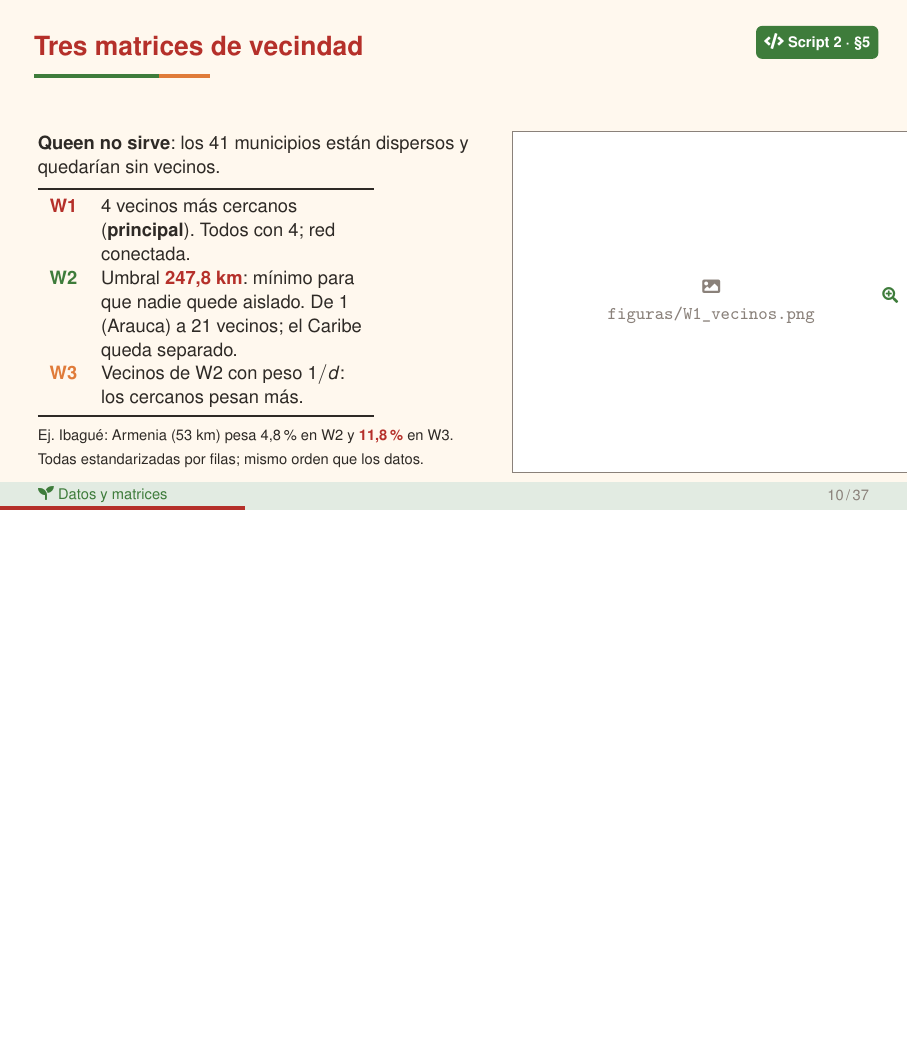
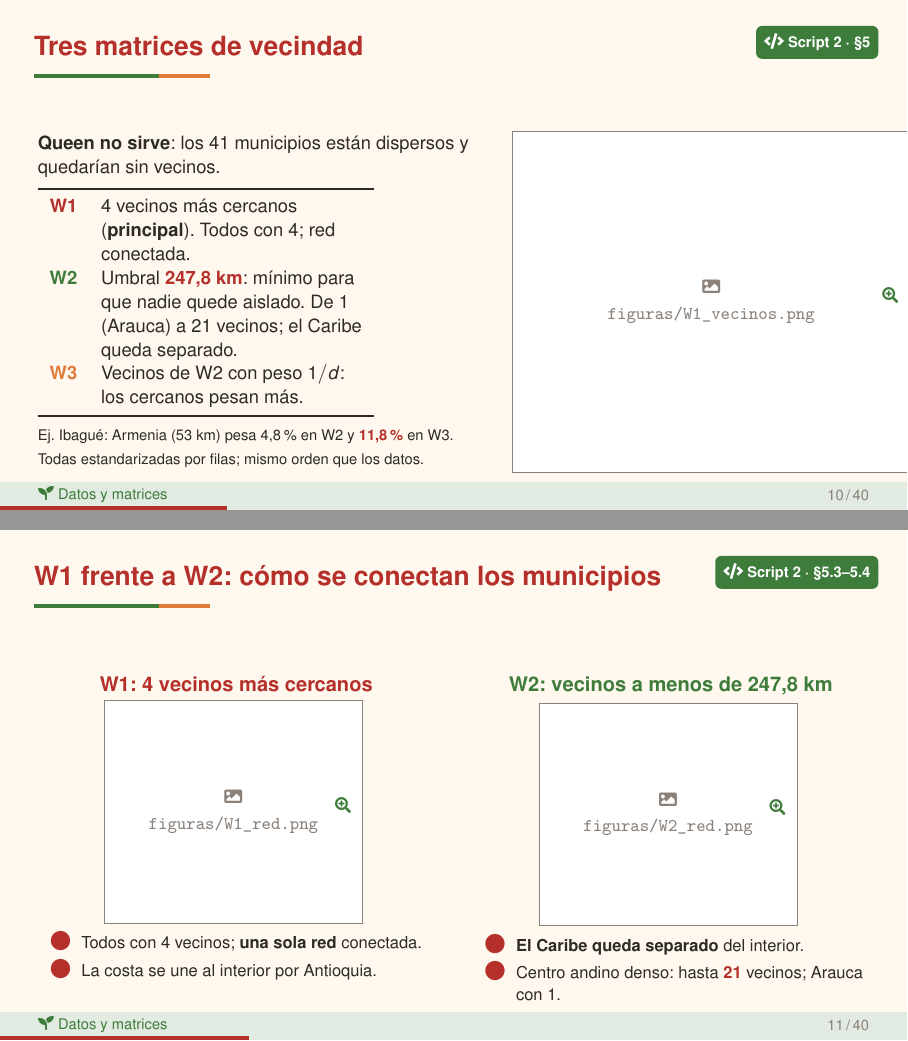
Before and after one commit to danielaestudio02-del/Estad-stica_espacial, LaTeX slides (presentacion/presentacion_parcial3.tex): page 10 of 37 before the commit and pages 10 and 11 of 40 after it, the two joined at a grey line, the shorter picture padded with empty space. Compiled offline with pdfLaTeX.

Commit message:
Presentación: diapositiva comparativa de las redes W1 y W2
Co-Authored-By: Claude Opus 5.5 <noreply@anthropic.com>
Claude-Session: https://claude.ai/code/session_011TiJxtCugs63DdUeMGwds2

```diff
--- a/presentacion/presentacion_parcial3.tex
+++ b/presentacion/presentacion_parcial3.tex
@@ -369,6 +369,28 @@
     Todas estandarizadas por filas; mismo orden que los datos.}
     \column{0.45\textwidth}
     \centering\figura{W1_vecinos.png}{5.8cm}{w1}
+  \end{columns}
+\end{frame}
+
+\begin{frame}{W1 frente a W2: cómo se conectan los municipios}
+  \enR{Script 2 · §5.3--5.4}
+  \hypertarget{origen-redw1}{}\hypertarget{origen-redw2}{}
+  \begin{columns}[T]
+    \column{0.5\textwidth}
+    \centering{\color{tomate}\bfseries W1: 4 vecinos más cercanos}\\[3pt]
+    \figura{W1_red.png}{3.7cm}{redw1}
+    \begin{itemize}\footnotesize
+      \item Todos con 4 vecinos; \textbf{una sola red} conectada.
+      \item La costa se une al interior por Antioquia.
+    \end{itemize}
+    \column{0.5\textwidth}
+    \centering{\color{hoja}\bfseries W2: vecinos a menos de 247,8 km}\\[3pt]
+    \figura{W2_red.png}{3.7cm}{redw2}
+    \begin{itemize}\footnotesize
+      \item \textbf{El Caribe queda separado} del interior.
+      \item Centro andino denso: hasta \cifra{21} vecinos;
+            Arauca con 1.
+    \end{itemize}
   \end{columns}
 \end{frame}
 
```
Also changed, not shown: presentacion/presentacion_parcial3.pdf, presentacion/presentacion_parcial3.tex (2 more changed lines).
